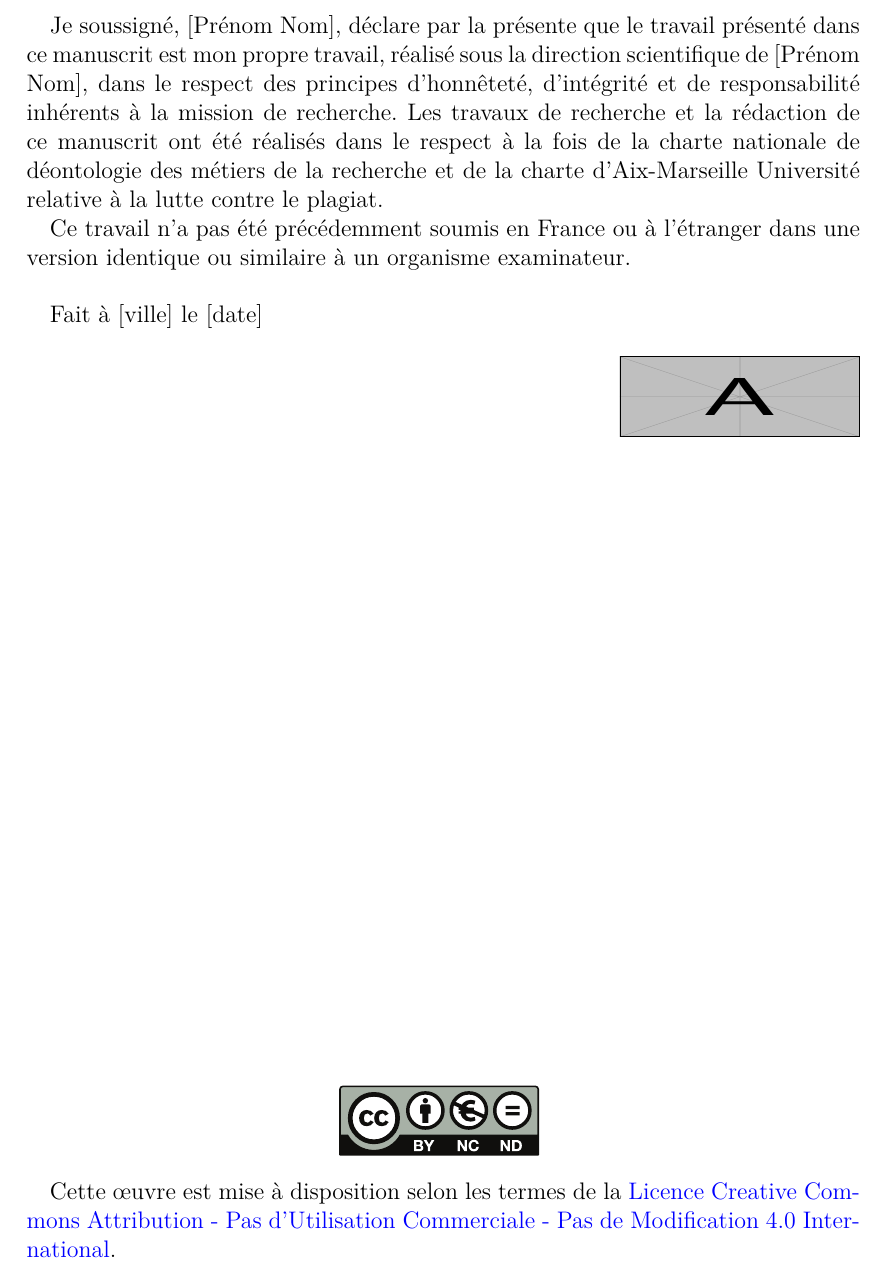
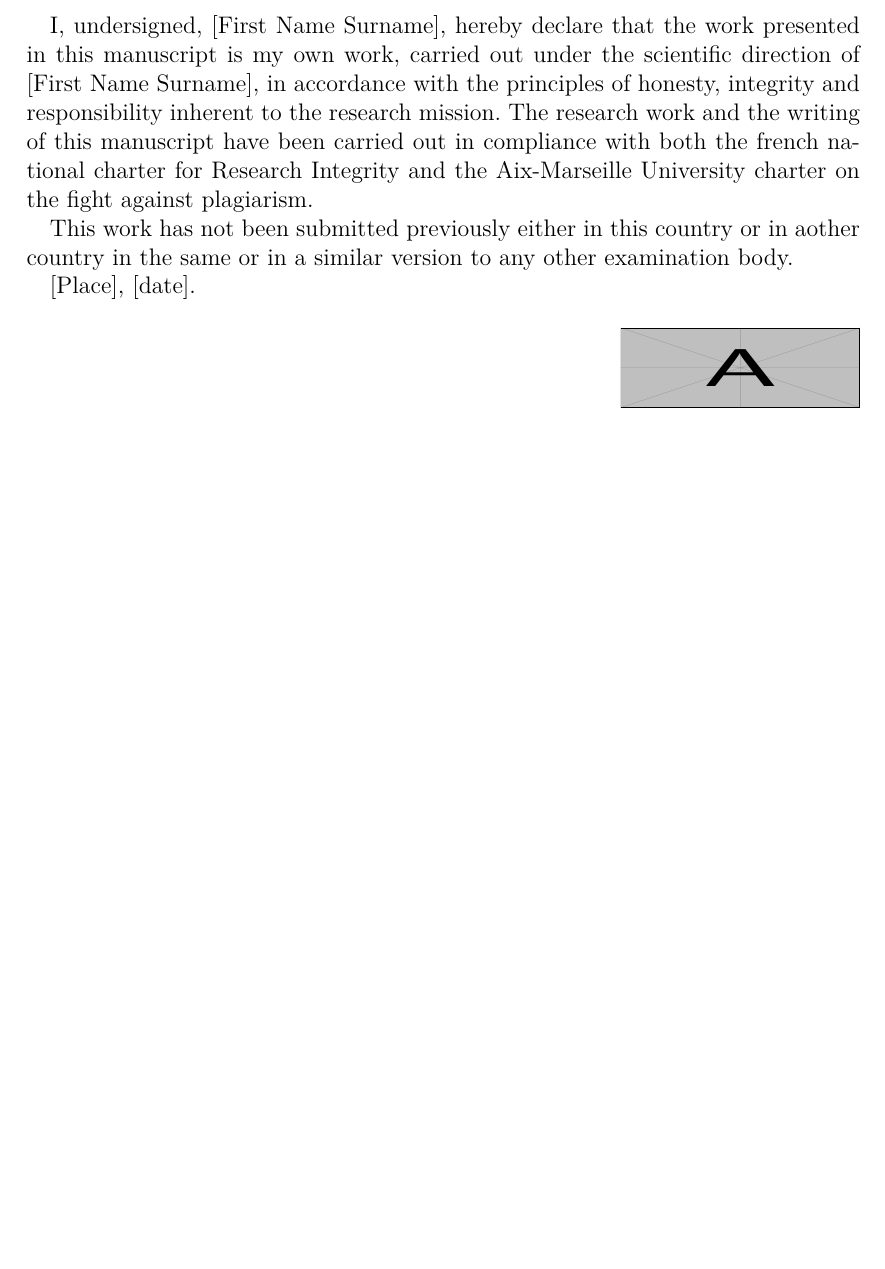
Before and after one commit to sparusaurata/latexamu-intro, a LaTeX document (main.tex, which reads tex/affidavit.tex): part of page 2 of 5, cut at the place of the change, the shorter picture padded with empty space. Compiled offline with pdfLaTeX.

Commit message:
Ajustements affidavit

```diff
--- a/tex/affidavit.tex
+++ b/tex/affidavit.tex
@@ -1,32 +1,44 @@
-\iftrue % Déclaration sur l'honneur pour une thèse en français (inverser les \if pour une thèse en anglais)
+\iffalse
+% Déclaration sur l'honneur pour une thèse en français (inverser les \if pour une thèse en anglais)
     Je soussigné, [Prénom Nom], %% Prénom et Nom de l'auteur %%
     déclare par la présente que le travail présenté dans ce manuscrit est mon propre travail, réalisé sous la direction scientifique de [Prénom Nom], % Prénom et Nom du directeur de thèse et s’il y a lieu du co-directeur de thèse
     dans le respect des principes d’honnêteté, d'intégrité et de responsabilité inhérents à la mission de recherche. Les travaux de recherche et la rédaction de ce manuscrit ont été réalisés dans le respect à la fois de la charte nationale de déontologie des métiers de la recherche et de la charte d’Aix-Marseille Université relative à la lutte contre le plagiat.
 
-    Ce travail n'a pas été précédemment soumis en France ou à l'étranger dans une version identique ou similaire à un organisme examinateur.\\
+    Ce travail n'a pas été précédemment soumis en France ou à l'étranger dans une version identique ou similaire à un organisme examinateur.
 
-    Fait à [ville] le [date]
+    Fait à [ville] le [date].
 
-    \begin{flushright}\includegraphics[width=120px,height=40px]{example-image-a}\end{flushright}% signature
+    % --- Manual edit (corrections) ---
+    \begin{flushright}
+    \includegraphics[width=120pt,height=40pt]{example-image-a}
+    \end{flushright}
+    % signature
+    % --- end of edit ---
 \fi
 
-\iffalse % Affidavit of Honour for english thesis (invert the \if for an English thesis)
+\iftrue
+% Affidavit of Honour for english thesis (invert the \if for an English thesis)
     I, undersigned, [First Name Surname], %% First Name and Surname of the PhD student
     hereby declare that the work presented in this manuscript is my own work, carried out under the scientific direction of [First Name Surname], %% First Name and Surname of the thesis director and if applicable of the co-thesis director
     in accordance with the principles of honesty, integrity and responsibility inherent to the research mission. The research work and the writing of this manuscript have been carried out in compliance with both the french national charter for Research Integrity and the Aix-Marseille University charter on the fight against plagiarism.
 
-    This work has not been submitted previously either in this country or in aother country in the same or in a similar version to any other examination body.\\
+    This work has not been submitted previously either in this country or in aother country in the same or in a similar version to any other examination body.
 
-    [Place] [date]
+    [Place], [date].
 
-    \begin{flushright}\includegraphics[width=120px,height=40px]{example-image-b}\includegraphics[width=40,height=15px]{example-image-a}\end{flushright} % signature
+    % --- Manual edit (corrections) ---
+    \begin{flushright}
+    \includegraphics[width=120pt,height=40pt]{example-image-a}
+    \end{flushright}
+    % signature
+    % --- end of edit ---
 \fi
 
-~\vfill
-\begin{center}
-	\begin{minipage}[c]{0.25\linewidth}
-		\includegraphics[height=35px]{by-nc-nd-eu}
-	\end{minipage}\hfill
-\end{center}
-
-Cette \oe{}uvre est mise à disposition selon les termes de la \href{https://creativecommons.org/licenses/by-nc-nd/4.0/deed.fr}{Licence Creative Commons Attribution - Pas d’Utilisation Commerciale - Pas de Modification 4.0 International}. % consultez les conditions de la licence cc by-nc-nd, vous pouvez appliquer une licence moins restrictive, cc by-nc-sa par exemple
+%~\vfill
+%\begin{center}
+%	\begin{minipage}[c]{0.25\linewidth}
+%		\includegraphics[height=35px]{by-nc-nd-eu}
+%	\end{minipage}\hfill
+%\end{center}
+%
+%Cette \oe{}uvre est mise à disposition selon les termes de la \href{https://creativecommons.org/licenses/by-nc-nd/4.0/deed.fr}{Licence Creative Commons Attribution - Pas d’Utilisation Commerciale - Pas de Modification 4.0 International}. % consultez les conditions de la licence cc by-nc-nd, vous pouvez appliquer une licence moins restrictive, cc by-nc-sa par exemple
```
